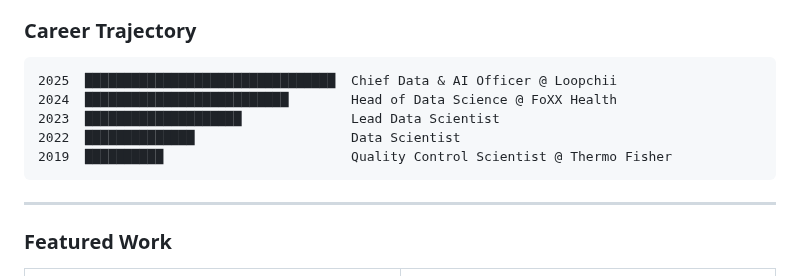
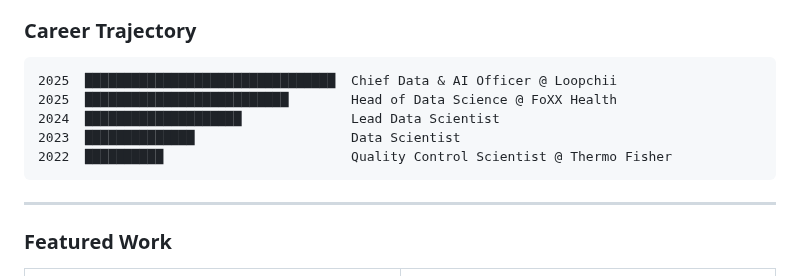
Before and after one commit to Cazzy-Aporbo/Cazzy-Aporbo, a Markdown page: README.md, the part around the change. GitHub-like rendering.

Commit message:
Update career trajectory timeline in README
update years

````diff
--- a/README.md
+++ b/README.md
@@ -38,10 +38,10 @@ I'm the **Chief Data & AI Officer** at [Loopchii](https://loopchii.com), where I
 
 ```
 2025  ████████████████████████████████  Chief Data & AI Officer @ Loopchii
-2024  ██████████████████████████        Head of Data Science @ FoXX Health
-2023  ████████████████████              Lead Data Scientist
-2022  ██████████████                    Data Scientist
-2019  ██████████                        Quality Control Scientist @ Thermo Fisher
+2025  ██████████████████████████        Head of Data Science @ FoXX Health
+2024  ████████████████████              Lead Data Scientist
+2023  ██████████████                    Data Scientist
+2022  ██████████                        Quality Control Scientist @ Thermo Fisher
 ```
 
 ---
````
